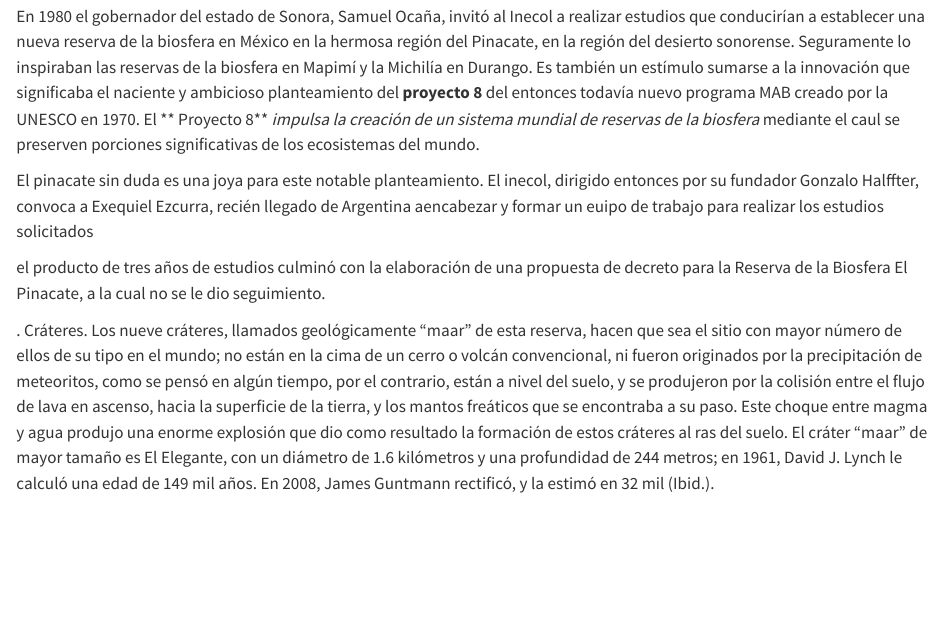
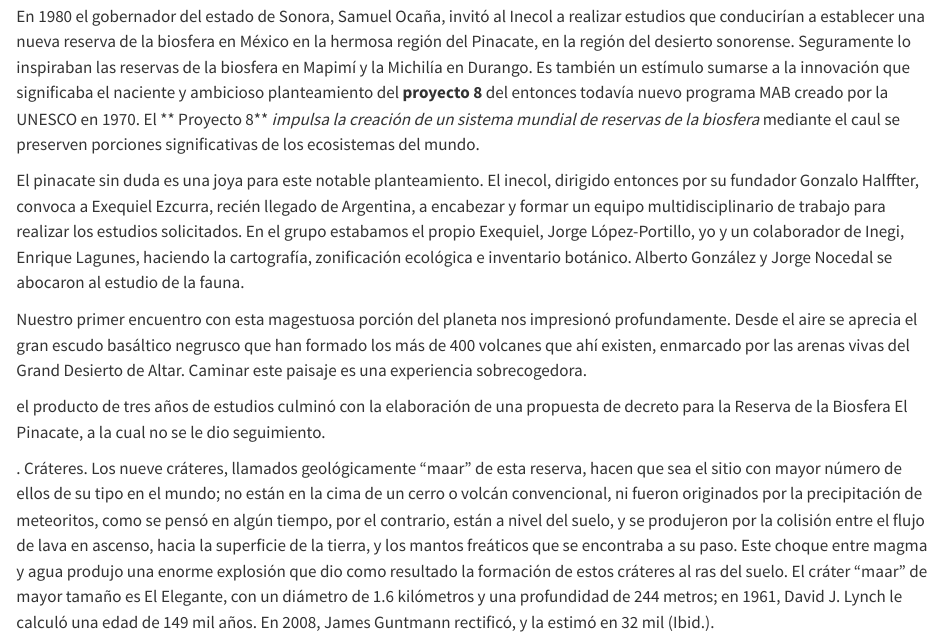
Before and after one commit to equihuam/Latinoamerica-mamiferos, a Quarto document (Pinacate.qmd): the page in a window 1100 px wide, from 100 px down. Rendered offline with R 4.5, knitr and Pandoc in place of Quarto, with nearby package versions.

Commit message:
pinacate

```diff
--- a/Pinacate.qmd
+++ b/Pinacate.qmd
@@ -2,13 +2,15 @@
 title: "El Pinacate"
 author: "Miguel Equihua"
 format:
+  html: default
   docx: default
-  html: default
 ---
 
 En 1980 el gobernador del estado de Sonora, Samuel Ocaña, invitó al Inecol a realizar estudios que conducirían a establecer una nueva reserva de la biosfera en México en la hermosa región del Pinacate, en la región del desierto sonorense. Seguramente lo inspiraban las reservas de la biosfera en Mapimí y la Michilía en Durango. Es también un estímulo sumarse a la innovación que significaba el naciente y ambicioso planteamiento del **proyecto 8** del entonces todavía nuevo programa MAB creado por la UNESCO en 1970. El ** Proyecto 8** *impulsa la creación de un sistema mundial de reservas de la biosfera* mediante el caul se preserven porciones significativas de los ecosistemas del mundo.
 
-El pinacate sin duda es una joya para este notable planteamiento. El inecol, dirigido entonces por su fundador Gonzalo Halffter, convoca a Exequiel Ezcurra, recién llegado de Argentina aencabezar y formar un euipo de trabajo para realizar los estudios solicitados
+El pinacate sin duda es una joya para este notable planteamiento. El inecol, dirigido entonces por su fundador Gonzalo Halffter, convoca a Exequiel Ezcurra, recién llegado de Argentina, a encabezar y formar un equipo multidisciplinario de trabajo para realizar los estudios solicitados. En el grupo estabamos el propio Exequiel, Jorge López-Portillo, yo y un colaborador de Inegi, Enrique Lagunes, haciendo la cartografía, zonificación ecológica e inventario botánico. Alberto González y Jorge Nocedal se abocaron al estudio de la fauna.
+
+Nuestro primer encuentro con esta magestuosa porción del planeta nos impresionó profundamente. Desde el aire se aprecia el gran escudo basáltico negrusco que han formado los más de 400 volcanes que ahí existen, enmarcado por las arenas vivas del Grand Desierto de Altar. Caminar este paisaje es una experiencia sobrecogedora.
 
 el producto de
  tres años de estudios culminó con la elaboración de una propuesta de decreto para la Reserva de la
```
Also changed, not shown: _manuscript/Pinacate.qmd (+4 -2 lines), _manuscript/Pinacate-preview.html, 2 other files.
